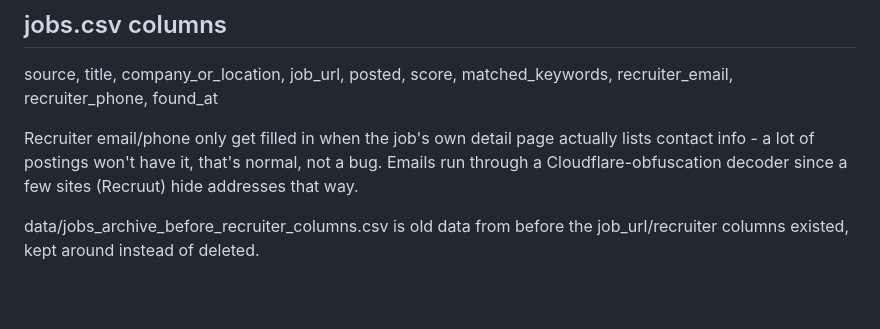
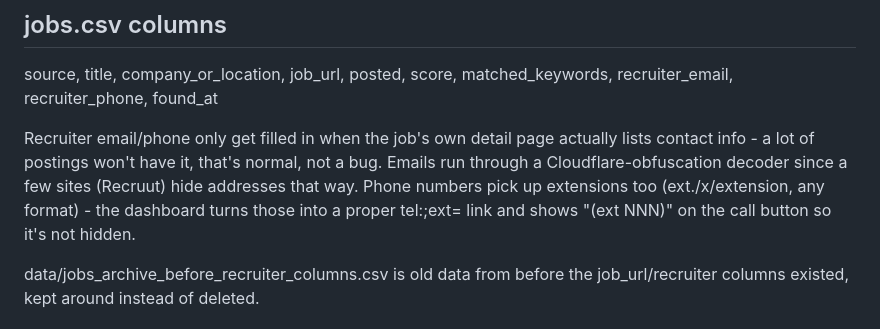
Before and after one commit to niharika2104/contract-job-tracker, a Markdown page: README.md, the part around the change. Drawn GitHub-style; blank space fills up the shorter version.

Commit message:
Document phone extension handling

```diff
--- a/README.md
+++ b/README.md
@@ -68,7 +68,9 @@ recruiter_email, recruiter_phone, found_at
 Recruiter email/phone only get filled in when the job's own detail page
 actually lists contact info - a lot of postings won't have it, that's normal,
 not a bug. Emails run through a Cloudflare-obfuscation decoder since a few
-sites (Recruut) hide addresses that way.
+sites (Recruut) hide addresses that way. Phone numbers pick up extensions
+too (ext./x/extension, any format) - the dashboard turns those into a proper
+tel:;ext= link and shows "(ext NNN)" on the call button so it's not hidden.
 
 data/jobs_archive_before_recruiter_columns.csv is old data from before the
 job_url/recruiter columns existed, kept around instead of deleted.
```
